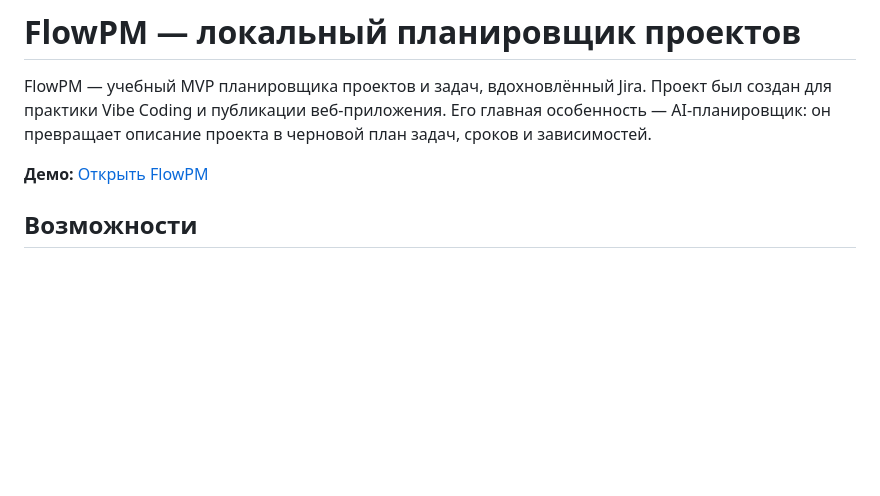
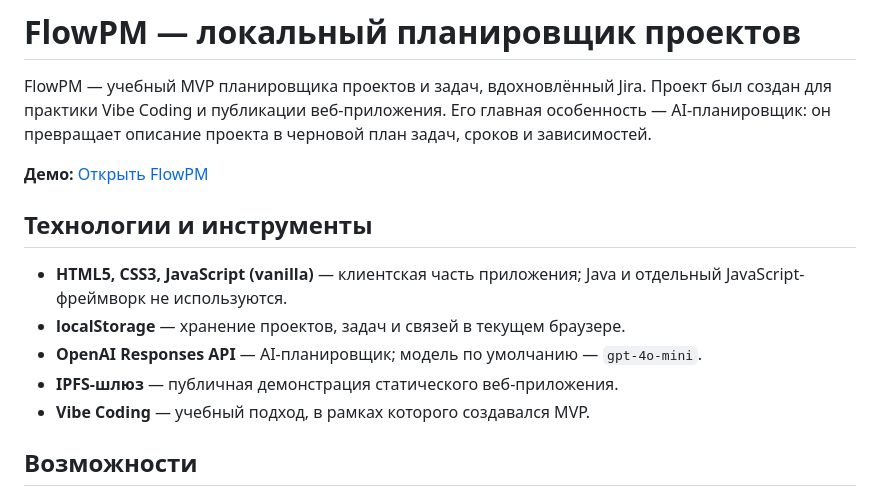
Before and after one commit to kopylovstepan123-art/flowpm-project-planner, a Markdown page: README.md, the part around the change. Drawn GitHub-style; blank space fills up the shorter version.

Commit message:
Document FlowPM technology stack

```diff
--- a/README.md
+++ b/README.md
@@ -3,6 +3,14 @@
 FlowPM — учебный MVP планировщика проектов и задач, вдохновлённый Jira. Проект был создан для практики Vibe Coding и публикации веб-приложения. Его главная особенность — AI-планировщик: он превращает описание проекта в черновой план задач, сроков и зависимостей.
 
 **Демо:** [Открыть FlowPM](https://ipfs.sweb.ru/ipfs/QmNsYkFyWzoyiD14isV4MKUUmWkdD2oxvmvNNrhz13sEuG/)
+
+## Технологии и инструменты
+
+- **HTML5, CSS3, JavaScript (vanilla)** — клиентская часть приложения; Java и отдельный JavaScript-фреймворк не используются.
+- **localStorage** — хранение проектов, задач и связей в текущем браузере.
+- **OpenAI Responses API** — AI-планировщик; модель по умолчанию — `gpt-4o-mini`.
+- **IPFS-шлюз** — публичная демонстрация статического веб-приложения.
+- **Vibe Coding** — учебный подход, в рамках которого создавался MVP.
 
 ## Возможности
 
```
